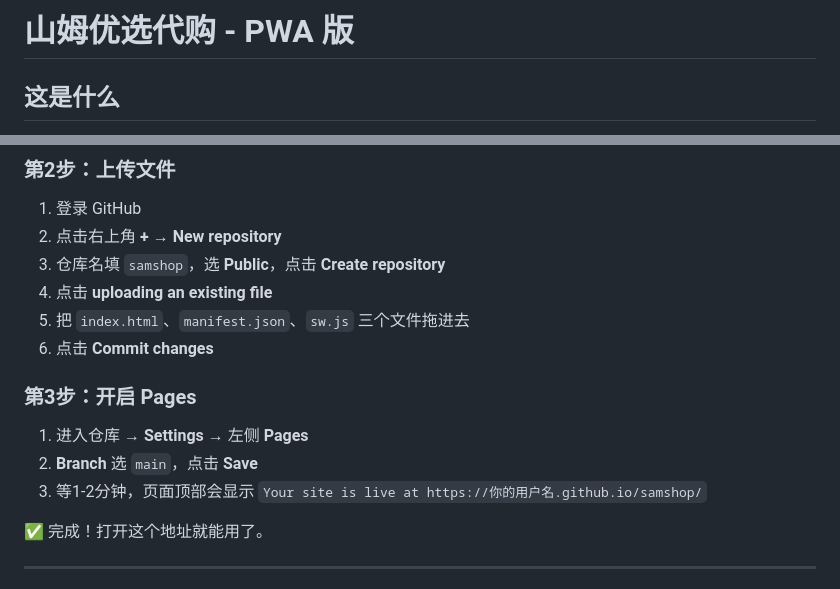
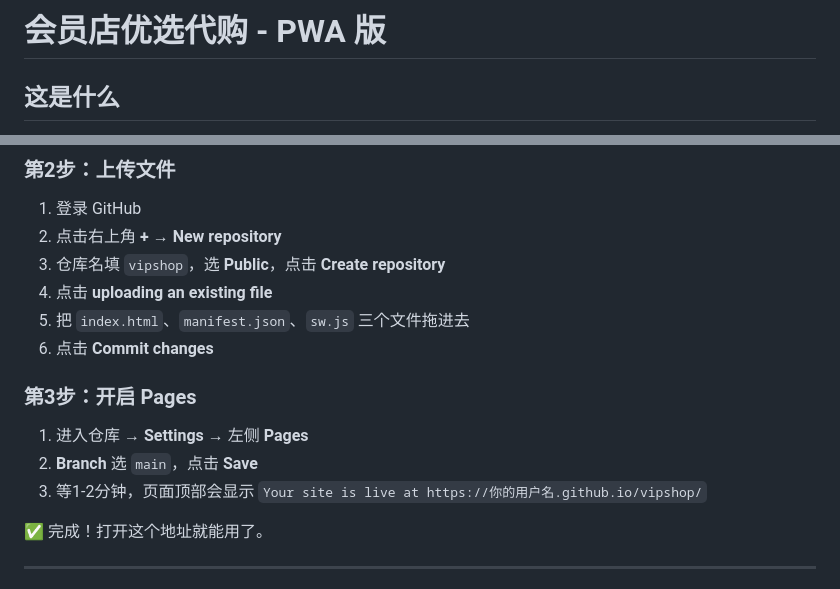
Before and after one commit to WKsams900123/samshop, a Markdown page: README.md, 2 parts joined by grey strips. GitHub-like rendering.

Commit message:
全面更名为会员店优选代购 + 新增指南长图

```diff
--- a/README.md
+++ b/README.md
@@ -1,4 +1,4 @@
-# 山姆优选代购 - PWA 版
+# 会员店优选代购 - PWA 版
 
 ## 这是什么
 
@@ -21,7 +21,7 @@
 
 1. 登录 GitHub
 2. 点击右上角 **+** → **New repository**
-3. 仓库名填 `samshop`，选 **Public**，点击 **Create repository**
+3. 仓库名填 `vipshop`，选 **Public**，点击 **Create repository**
 4. 点击 **uploading an existing file**
 5. 把 `index.html`、`manifest.json`、`sw.js` 三个文件拖进去
 6. 点击 **Commit changes**
@@ -30,7 +30,7 @@
 
 1. 进入仓库 → **Settings** → 左侧 **Pages**
 2. **Branch** 选 `main`，点击 **Save**
-3. 等1-2分钟，页面顶部会显示 `Your site is live at https://你的用户名.github.io/samshop/`
+3. 等1-2分钟，页面顶部会显示 `Your site is live at https://你的用户名.github.io/vipshop/`
 
 ✅ 完成！打开这个地址就能用了。
 
```
